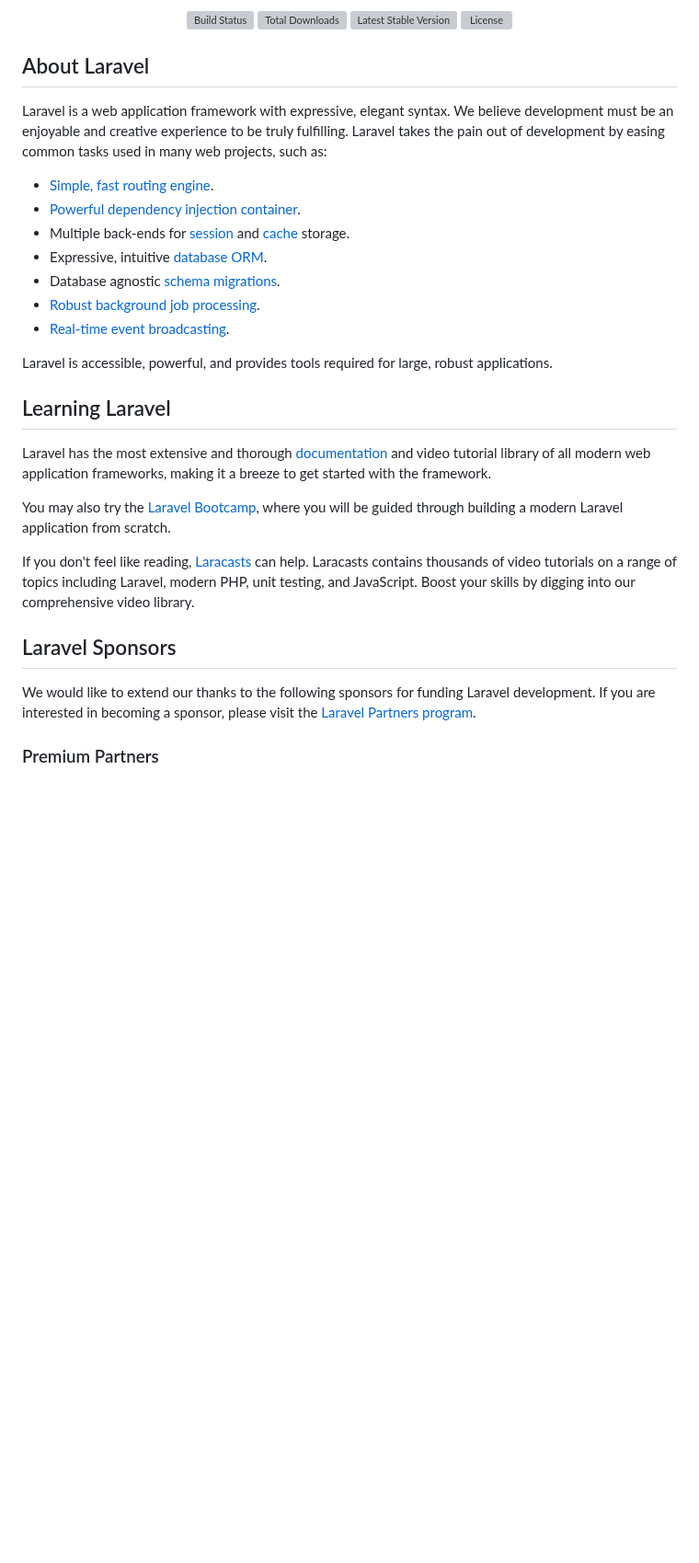
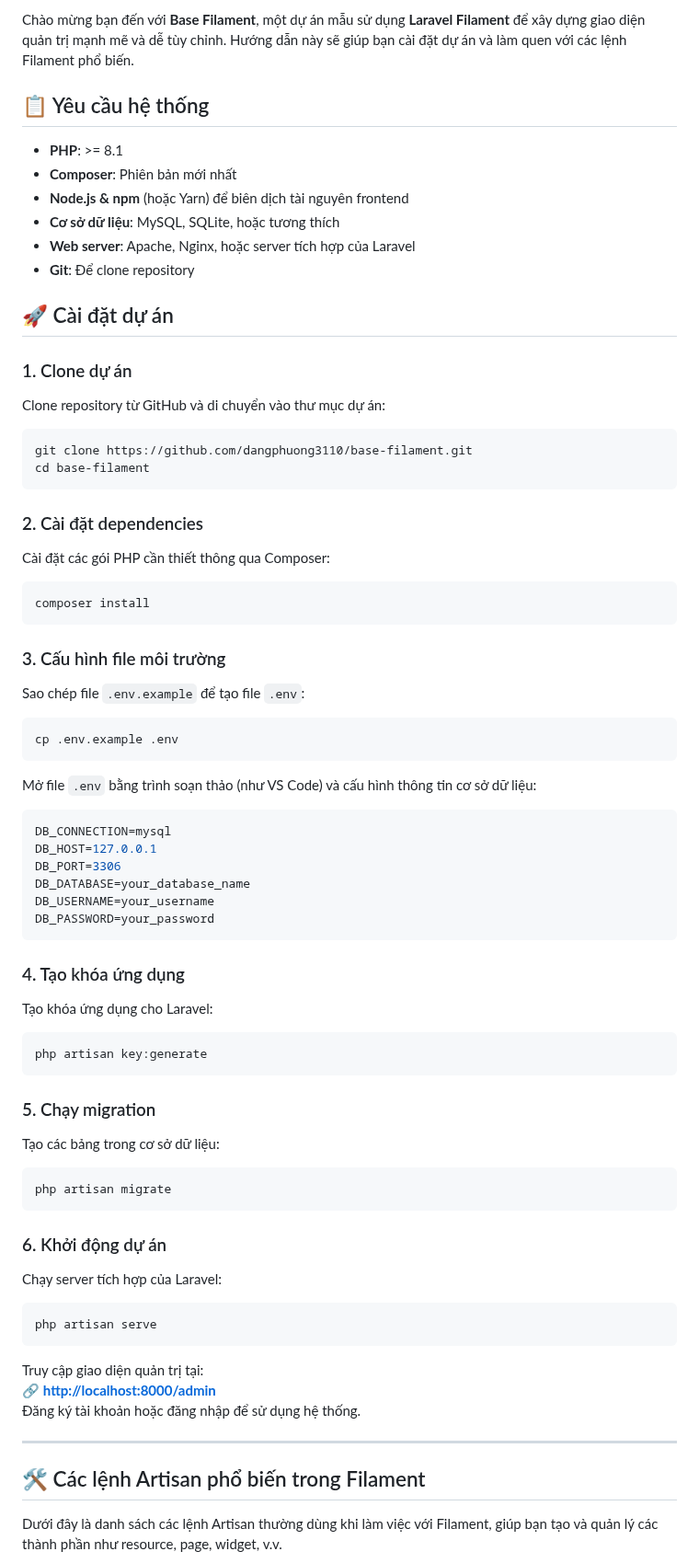
Before and after one commit to dangphuong3110/base-filament, a Markdown page: README.md, the part around one of its changes. Shown at 92% size. GitHub-like rendering; blank space fills up the shorter version; grey boxes are pictures that could not be loaded.

Commit message:
cập nhật README.md

````diff
--- a/README.md
+++ b/README.md
@@ -2,36 +2,68 @@
 
-<p align="center">
-<a href="https://github.com/laravel/framework/actions"><img src="https://github.com/laravel/framework/workflows/tests/badge.svg" alt="Build Status"></a>
-<a href="https://packagist.org/packages/laravel/framework"><img src="https://img.shields.io/packagist/dt/laravel/framework" alt="Total Downloads"></a>
-<a href="https://packagist.org/packages/laravel/framework"><img src="https://img.shields.io/packagist/v/laravel/framework" alt="Latest Stable Version"></a>
-<a href="https://packagist.org/packages/laravel/framework"><img src="https://img.shields.io/packagist/l/laravel/framework" alt="License"></a>
-</p>
+Chào mừng bạn đến với **Base Filament**, một dự án mẫu sử dụng **Laravel Filament** để xây dựng giao diện quản trị mạnh mẽ và dễ tùy chỉnh. Hướng dẫn này sẽ giúp bạn cài đặt dự án và làm quen với các lệnh Filament phổ biến.
 
-## About Laravel
+## 📋 Yêu cầu hệ thống
+- **PHP**: >= 8.1
+- **Composer**: Phiên bản mới nhất
+- **Node.js & npm** (hoặc Yarn) để biên dịch tài nguyên frontend
+- **Cơ sở dữ liệu**: MySQL, SQLite, hoặc tương thích
+- **Web server**: Apache, Nginx, hoặc server tích hợp của Laravel
+- **Git**: Để clone repository
 
-Laravel is a web application framework with expressive, elegant syntax. We believe development must be an enjoyable and creative experience to be truly fulfilling. Laravel takes the pain out of development by easing common tasks used in many web projects, such as:
+## 🚀 Cài đặt dự án
 
-- [Simple, fast routing engine](https://laravel.com/docs/routing).
-- [Powerful dependency injection container](https://laravel.com/docs/container).
-- Multiple back-ends for [session](https://laravel.com/docs/session) and [cache](https://laravel.com/docs/cache) storage.
-- Expressive, intuitive [database ORM](https://laravel.com/docs/eloquent).
-- Database agnostic [schema migrations](https://laravel.com/docs/migrations).
-- [Robust background job processing](https://laravel.com/docs/queues).
-- [Real-time event broadcasting](https://laravel.com/docs/broadcasting).
+### 1. Clone dự án
+Clone repository từ GitHub và di chuyển vào thư mục dự án:
+```bash
+git clone https://github.com/dangphuong3110/base-filament.git
+cd base-filament
+```
 
-Laravel is accessible, powerful, and provides tools required for large, robust applications.
+### 2. Cài đặt dependencies
+Cài đặt các gói PHP cần thiết thông qua Composer:
+```bash
+composer install
+```
 
-## Learning Laravel
+### 3. Cấu hình file môi trường
+Sao chép file `.env.example` để tạo file `.env`:
+```bash
+cp .env.example .env
+```
+Mở file `.env` bằng trình soạn thảo (như VS Code) và cấu hình thông tin cơ sở dữ liệu:
+```env
+DB_CONNECTION=mysql
+DB_HOST=127.0.0.1
+DB_PORT=3306
+DB_DATABASE=your_database_name
+DB_USERNAME=your_username
+DB_PASSWORD=your_password
+```
 
-Laravel has the most extensive and thorough [documentation](https://laravel.com/docs) and video tutorial library of all modern web application frameworks, making it a breeze to get started with the framework.
+### 4. Tạo khóa ứng dụng
+Tạo khóa ứng dụng cho Laravel:
+```bash
+php artisan key:generate
+```
 
-You may also try the [Laravel Bootcamp](https://bootcamp.laravel.com), where you will be guided through building a modern Laravel application from scratch.
+### 5. Chạy migration
+Tạo các bảng trong cơ sở dữ liệu:
+```bash
+php artisan migrate
+```
 
-If you don't feel like reading, [Laracasts](https://laracasts.com) can help. Laracasts contains thousands of video tutorials on a range of topics including Laravel, modern PHP, unit testing, and JavaScript. Boost your skills by digging into our comprehensive video library.
+### 6. Khởi động dự án
+Chạy server tích hợp của Laravel:
+```bash
+php artisan serve
+```
+Truy cập giao diện quản trị tại:
+🔗 **[http://localhost:8000/admin](http://localhost:8000/admin)**
+Đăng ký tài khoản hoặc đăng nhập để sử dụng hệ thống.
 
-## Laravel Sponsors
+---
 
-We would like to extend our thanks to the following sponsors for funding Laravel development. If you are interested in becoming a sponsor, please visit the [Laravel Partners program](https://partners.laravel.com).
+## 🛠 Các lệnh Artisan phổ biến trong Filament
 
-### Premium Partners
+Dưới đây là danh sách các lệnh Artisan thường dùng khi làm việc với Filament, giúp bạn tạo và quản lý các thành phần như resource, page, widget, v.v.
 
````
Also changed, not shown: other parts of README.md (+28 -19 lines).
